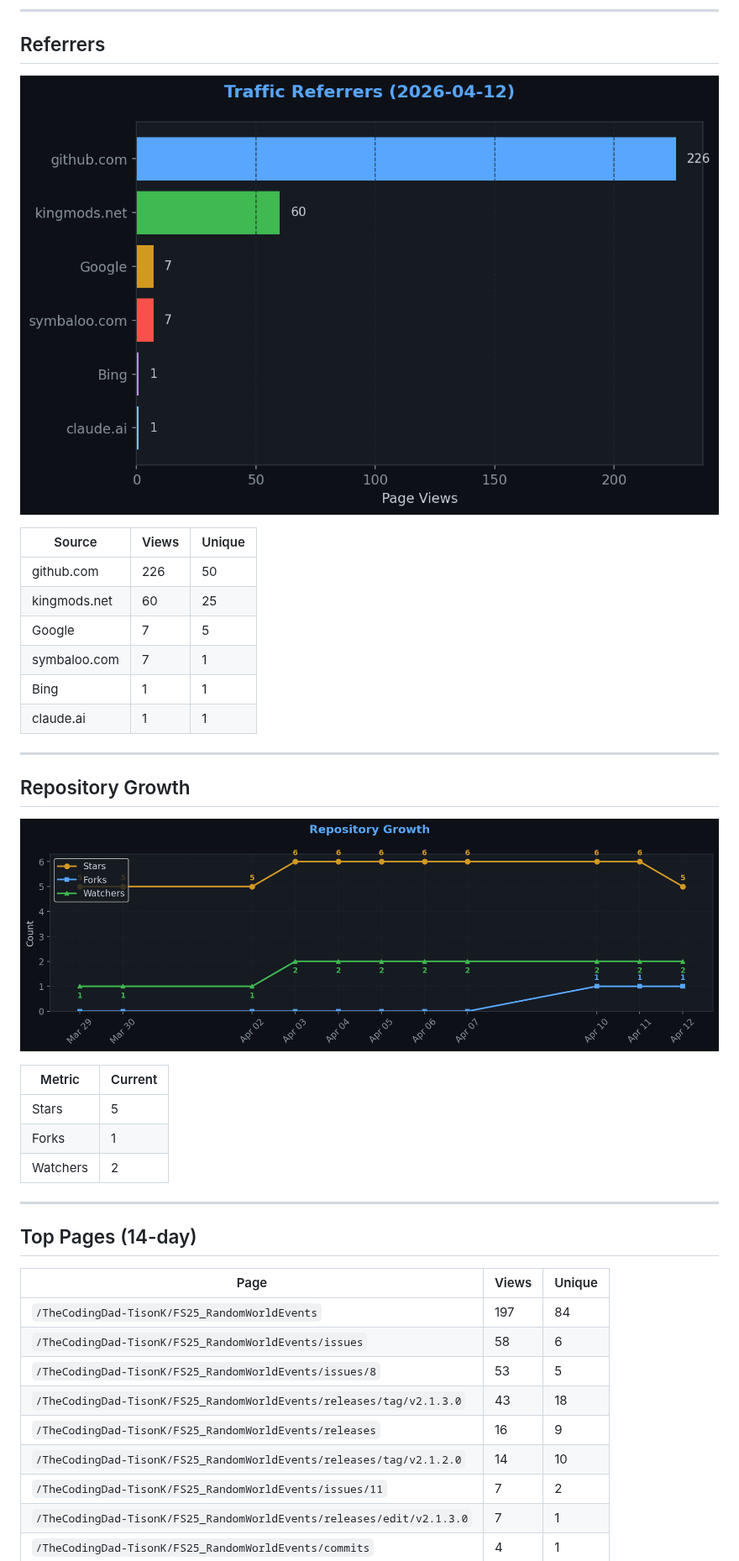
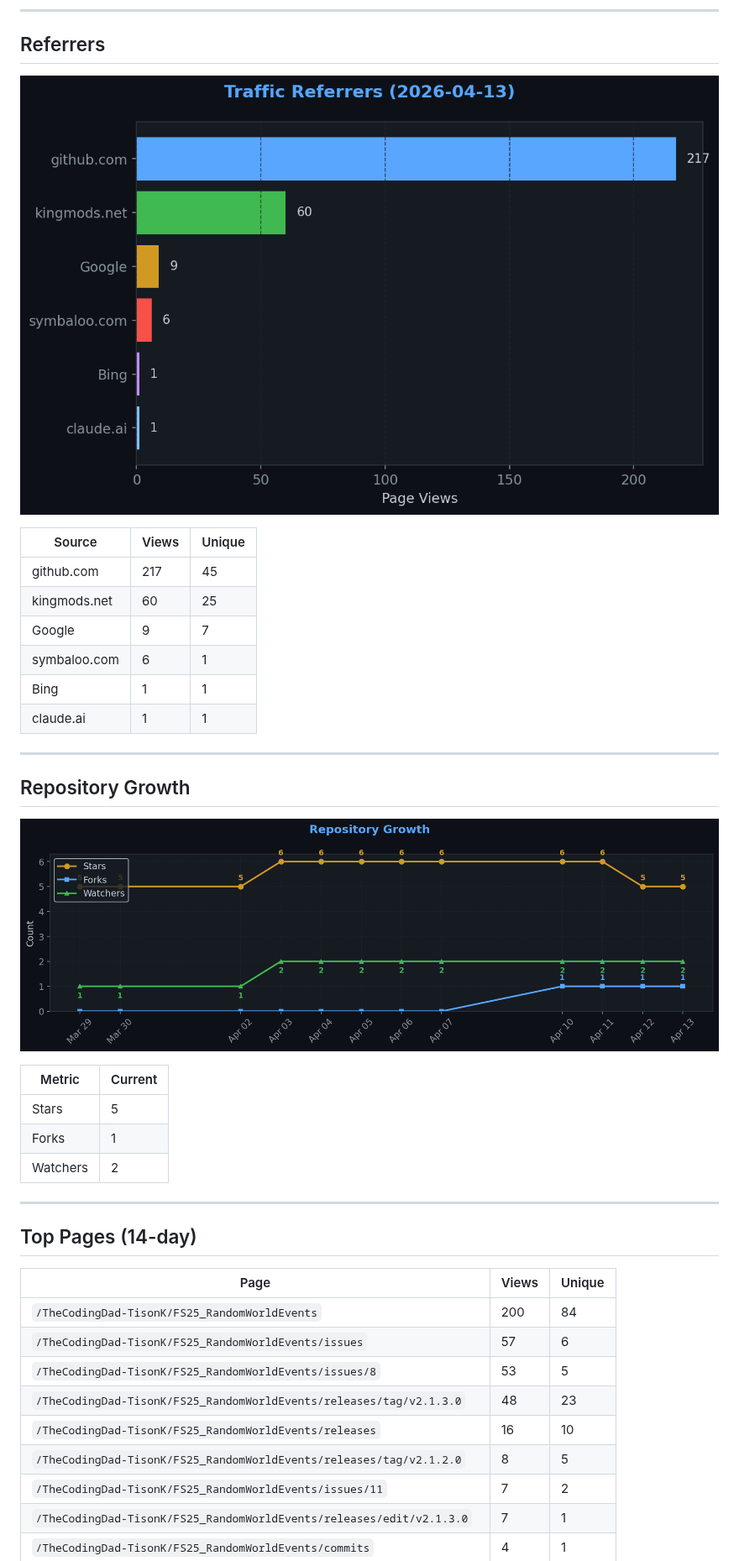
Before and after one commit to TheCodingDad-TisonK/FS25_RandomWorldEvents, a Markdown page: .github/traffic/SUMMARY.md, the part around one of its changes. Shown at 84% size. GitHub-like rendering; pictures changed too: .github/traffic/charts/growth.png, .github/traffic/charts/referrers.png.

Commit message:
chore: Full traffic snapshot 2026-04-13_12:02

```diff
--- a/.github/traffic/SUMMARY.md
+++ b/.github/traffic/SUMMARY.md
@@ -54,10 +54,10 @@
 
 | Source | Views | Unique |
 |--------|-------|--------|
-| github.com | 226 | 50 |
+| github.com | 217 | 45 |
 | kingmods.net | 60 | 25 |
-| Google | 7 | 5 |
-| symbaloo.com | 7 | 1 |
+| Google | 9 | 7 |
+| symbaloo.com | 6 | 1 |
 | Bing | 1 | 1 |
 | claude.ai | 1 | 1 |
 
@@ -79,12 +79,12 @@
 
 | Page | Views | Unique |
 |------|-------|--------|
-| `/TheCodingDad-TisonK/FS25_RandomWorldEvents` | 197 | 84 |
-| `/TheCodingDad-TisonK/FS25_RandomWorldEvents/issues` | 58 | 6 |
+| `/TheCodingDad-TisonK/FS25_RandomWorldEvents` | 200 | 84 |
+| `/TheCodingDad-TisonK/FS25_RandomWorldEvents/issues` | 57 | 6 |
 | `/TheCodingDad-TisonK/FS25_RandomWorldEvents/issues/8` | 53 | 5 |
-| `/TheCodingDad-TisonK/FS25_RandomWorldEvents/releases/tag/v2.1.3.0` | 43 | 18 |
-| `/TheCodingDad-TisonK/FS25_RandomWorldEvents/releases` | 16 | 9 |
-| `/TheCodingDad-TisonK/FS25_RandomWorldEvents/releases/tag/v2.1.2.0` | 14 | 10 |
+| `/TheCodingDad-TisonK/FS25_RandomWorldEvents/releases/tag/v2.1.3.0` | 48 | 23 |
+| `/TheCodingDad-TisonK/FS25_RandomWorldEvents/releases` | 16 | 10 |
+| `/TheCodingDad-TisonK/FS25_RandomWorldEvents/releases/tag/v2.1.2.0` | 8 | 5 |
 | `/TheCodingDad-TisonK/FS25_RandomWorldEvents/issues/11` | 7 | 2 |
 | `/TheCodingDad-TisonK/FS25_RandomWorldEvents/releases/edit/v2.1.3.0` | 7 | 1 |
 | `/TheCodingDad-TisonK/FS25_RandomWorldEvents/commits` | 4 | 1 |
```
Also changed, not shown: other parts of .github/traffic/SUMMARY.md (+11 -11 lines), .github/traffic/charts/conversion.png, .github/traffic/charts/downloads.png, .github/traffic/charts/engagement.png, .github/traffic/charts/views_clones.png, 5 other files.
